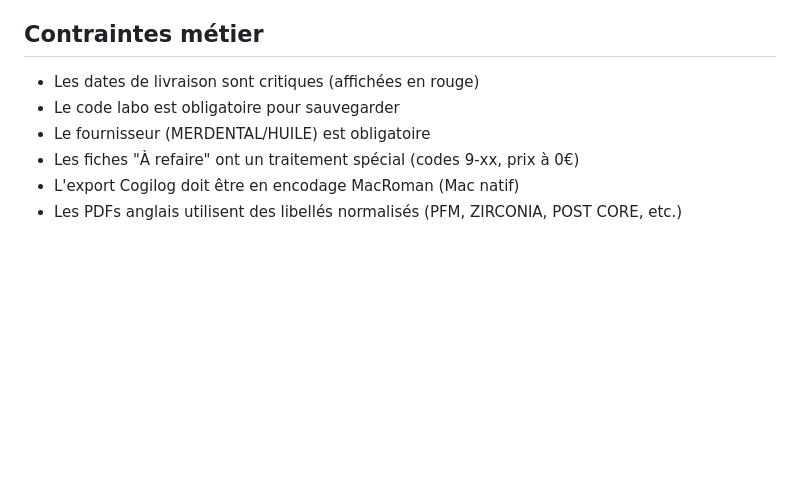
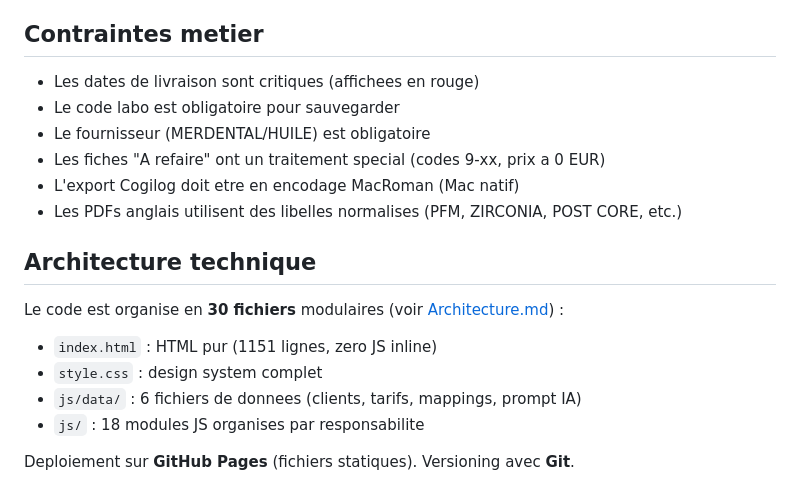
Before and after one commit to Illan2309/ilovesmile-labo, a Markdown page: PRD.md, the part around the change. Rendered like a GitHub page; blank space fills up the shorter version.

```diff
--- a/PRD.md
+++ b/PRD.md
@@ -94,11 +94,22 @@ Les fiches de prescription dentaire arrivent au labo sous différents formats (p
 6. Export ZIP anglais envoyé aux sous-traitants
 7. Les prescriptions "Importées EN" sont sélectionnées pour export Cogilog → TSV téléchargé et importé dans Cogilog
 
-## Contraintes métier
+## Contraintes metier
 
-- Les dates de livraison sont critiques (affichées en rouge)
+- Les dates de livraison sont critiques (affichees en rouge)
 - Le code labo est obligatoire pour sauvegarder
 - Le fournisseur (MERDENTAL/HUILE) est obligatoire
-- Les fiches "À refaire" ont un traitement spécial (codes 9-xx, prix à 0€)
-- L'export Cogilog doit être en encodage MacRoman (Mac natif)
-- Les PDFs anglais utilisent des libellés normalisés (PFM, ZIRCONIA, POST CORE, etc.)
+- Les fiches "A refaire" ont un traitement special (codes 9-xx, prix a 0 EUR)
+- L'export Cogilog doit etre en encodage MacRoman (Mac natif)
+- Les PDFs anglais utilisent des libelles normalises (PFM, ZIRCONIA, POST CORE, etc.)
+
+## Architecture technique
+
+Le code est organise en **30 fichiers** modulaires (voir [Architecture.md](Architecture.md)) :
+
+- `index.html` : HTML pur (1151 lignes, zero JS inline)
+- `style.css` : design system complet
+- `js/data/` : 6 fichiers de donnees (clients, tarifs, mappings, prompt IA)
+- `js/` : 18 modules JS organises par responsabilite
+
+Deploiement sur **GitHub Pages** (fichiers statiques). Versioning avec **Git**.
```
Also changed, not shown: Architecture.md (+171 -173 lines), Index.md (+135 -138 lines).
